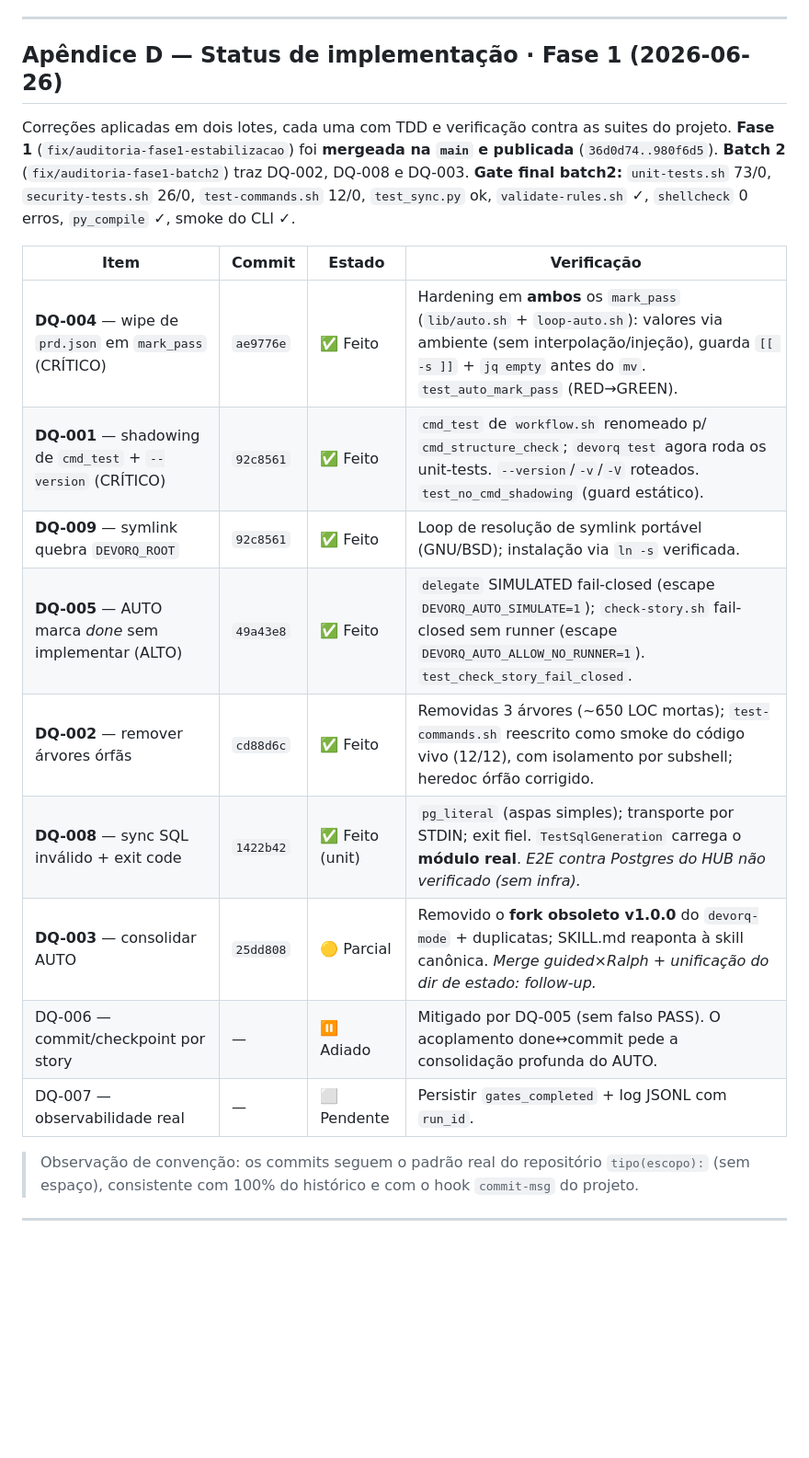
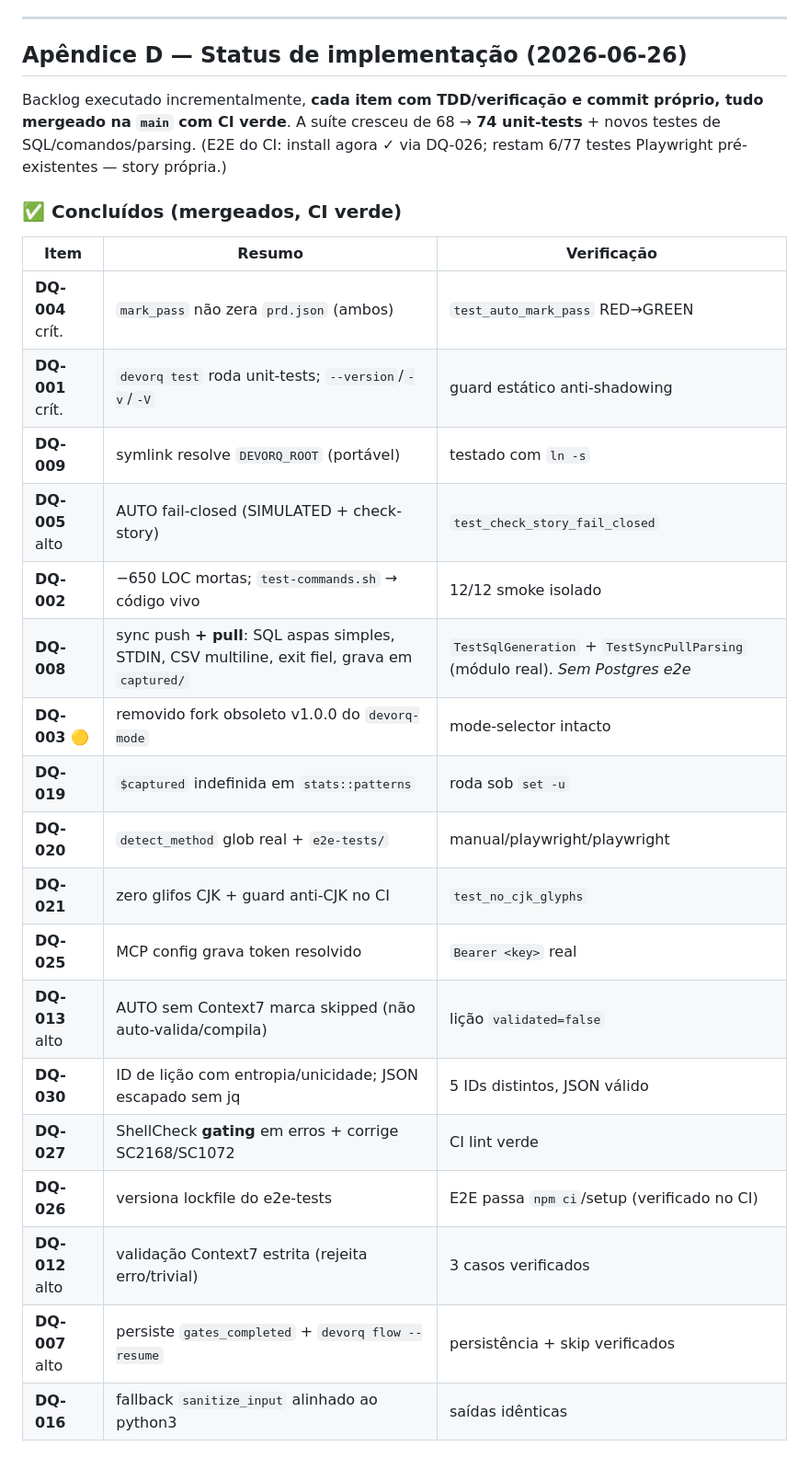
Before and after one commit to nandinhos/devorq_v3, a Markdown page: docs/auditoria-tecnica-2026-06-26.md, the part around one of its changes. Shown at 92% size. Rendered like a GitHub page; blank space fills up the shorter version.

Commit message:
docs(auditoria): status de implementacao atualizado (18 itens feitos)

```diff
--- a/docs/auditoria-tecnica-2026-06-26.md
+++ b/docs/auditoria-tecnica-2026-06-26.md
@@ -524,20 +524,30 @@ Papercuts a corrigir (todos esforço baixo/médio, alvo v3.8.6):
 
 ---
 
-## Apêndice D — Status de implementação · Fase 1 (2026-06-26)
+## Apêndice D — Status de implementação (2026-06-26)
 
-Correções aplicadas em dois lotes, cada uma com TDD e verificação contra as suites do projeto. **Fase 1** (`fix/auditoria-fase1-estabilizacao`) foi **mergeada na `main` e publicada** (`36d0d74..980f6d5`). **Batch 2** (`fix/auditoria-fase1-batch2`) traz DQ-002, DQ-008 e DQ-003. **Gate final batch2:** `unit-tests.sh` 73/0, `security-tests.sh` 26/0, `test-commands.sh` 12/0, `test_sync.py` ok, `validate-rules.sh` ✓, `shellcheck` 0 erros, `py_compile` ✓, smoke do CLI ✓.
+Backlog executado incrementalmente, **cada item com TDD/verificação e commit próprio, tudo mergeado na `main` com CI verde**. A suíte cresceu de 68 → **74 unit-tests** + novos testes de SQL/comandos/parsing. (E2E do CI: install agora ✓ via DQ-026; restam 6/77 testes Playwright pré-existentes — story própria.)
 
-| Item | Commit | Estado | Verificação |
-|------|--------|--------|-------------|
-| **DQ-004** — wipe de `prd.json` em `mark_pass` (CRÍTICO) | `ae9776e` | ✅ Feito | Hardening em **ambos** os `mark_pass` (`lib/auto.sh` + `loop-auto.sh`): valores via ambiente (sem interpolação/injeção), guarda `[[ -s ]]` + `jq empty` antes do `mv`. `test_auto_mark_pass` (RED→GREEN). |
-| **DQ-001** — shadowing de `cmd_test` + `--version` (CRÍTICO) | `92c8561` | ✅ Feito | `cmd_test` de `workflow.sh` renomeado p/ `cmd_structure_check`; `devorq test` agora roda os unit-tests. `--version`/`-v`/`-V` roteados. `test_no_cmd_shadowing` (guard estático). |
-| **DQ-009** — symlink quebra `DEVORQ_ROOT` | `92c8561` | ✅ Feito | Loop de resolução de symlink portável (GNU/BSD); instalação via `ln -s` verificada. |
-| **DQ-005** — AUTO marca *done* sem implementar (ALTO) | `49a43e8` | ✅ Feito | `delegate` SIMULATED fail-closed (escape `DEVORQ_AUTO_SIMULATE=1`); `check-story.sh` fail-closed sem runner (escape `DEVORQ_AUTO_ALLOW_NO_RUNNER=1`). `test_check_story_fail_closed`. |
-| **DQ-002** — remover árvores órfãs | `cd88d6c` | ✅ Feito | Removidas 3 árvores (~650 LOC mortas); `test-commands.sh` reescrito como smoke do código vivo (12/12), com isolamento por subshell; heredoc órfão corrigido. |
-| **DQ-008** — sync SQL inválido + exit code | `1422b42` | ✅ Feito (unit) | `pg_literal` (aspas simples); transporte por STDIN; exit fiel. `TestSqlGeneration` carrega o **módulo real**. *E2E contra Postgres do HUB não verificado (sem infra).* |
-| **DQ-003** — consolidar AUTO | `25dd808` | 🟡 Parcial | Removido o **fork obsoleto v1.0.0** do `devorq-mode` + duplicatas; SKILL.md reaponta à skill canônica. *Merge guided×Ralph + unificação do dir de estado: follow-up.* |
-| DQ-006 — commit/checkpoint por story | — | ⏸️ Adiado | Mitigado por DQ-005 (sem falso PASS). O acoplamento done↔commit pede a consolidação profunda do AUTO. |
-| DQ-007 — observabilidade real | — | ⬜ Pendente | Persistir `gates_completed` + log JSONL com `run_id`. |
+### ✅ Concluídos (mergeados, CI verde)
 
-> Observação de convenção: os commits seguem o padrão real do repositório `tipo(escopo):` (sem espaço), consistente com 100% do histórico e com o hook `commit-msg` do projeto.
+| Item | Resumo | Verificação |
+|------|--------|-------------|
+| **DQ-004** crít. | `mark_pass` não zera `prd.json` (ambos) | `test_auto_mark_pass` RED→GREEN |
+| **DQ-001** crít. | `devorq test` roda unit-tests; `--version`/`-v`/`-V` | guard estático anti-shadowing |
+| **DQ-009** | symlink resolve `DEVORQ_ROOT` (portável) | testado com `ln -s` |
+| **DQ-005** alto | AUTO fail-closed (SIMULATED + check-story) | `test_check_story_fail_closed` |
+| **DQ-002** | −650 LOC mortas; `test-commands.sh` → código vivo | 12/12 smoke isolado |
+| **DQ-008** | sync push **+ pull**: SQL aspas simples, STDIN, CSV multiline, exit fiel, grava em `captured/` | `TestSqlGeneration` + `TestSyncPullParsing` (módulo real). *Sem Postgres e2e* |
+| **DQ-003** 🟡 | removido fork obsoleto v1.0.0 do `devorq-mode` | mode-selector intacto |
+| **DQ-019** | `$captured` indefinida em `stats::patterns` | roda sob `set -u` |
+| **DQ-020** | `detect_method` glob real + `e2e-tests/` | manual/playwright/playwright |
+| **DQ-021** | zero glifos CJK + guard anti-CJK no CI | `test_no_cjk_glyphs` |
+| **DQ-025** | MCP config grava token resolvido | `Bearer <key>` real |
+| **DQ-013** alto | AUTO sem Context7 marca skipped (não auto-valida/compila) | lição `validated=false` |
+| **DQ-030** | ID de lição com entropia/unicidade; JSON escapado sem jq | 5 IDs distintos, JSON válido |
+| **DQ-027** | ShellCheck **gating** em erros + corrige SC2168/SC1072 | CI lint verde |
+| **DQ-026** | versiona lockfile do e2e-tests | E2E passa `npm ci`/setup (verificado no CI) |
+| **DQ-012** alto | validação Context7 estrita (rejeita erro/trivial) | 3 casos verificados |
+| **DQ-007** alto | persiste `gates_completed` + `devorq flow --resume` | persistência + skip verificados |
+| **DQ-016** | fallback `sanitize_input` alinhado ao python3 | saídas idênticas |
+
```
Also changed, not shown: other parts of docs/auditoria-tecnica-2026-06-26.md (+14 -0 lines).
